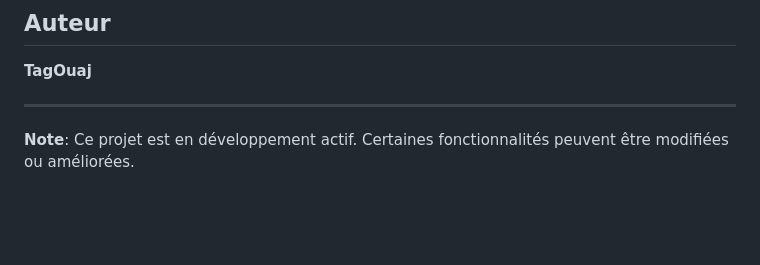
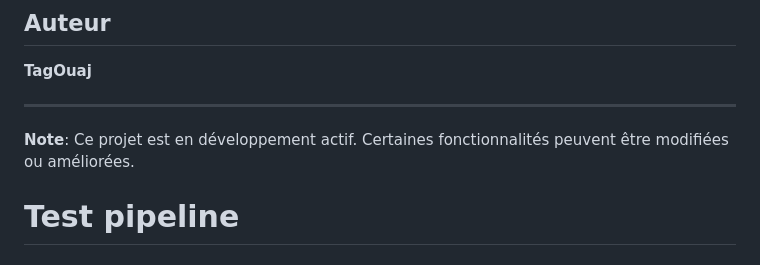
Before and after one commit to sheeee12/devops_RM, a Markdown page: README.md, the part around the change. Drawn GitHub-style; blank space fills up the shorter version.

Commit message:
Test: premier push vers Gitea

```diff
--- a/README.md
+++ b/README.md
@@ -130,3 +130,7 @@ gestion-frais/
 ---
 
 **Note**: Ce projet est en développement actif. Certaines fonctionnalités peuvent être modifiées ou améliorées.
+
+
+
+# Test pipeline
```
